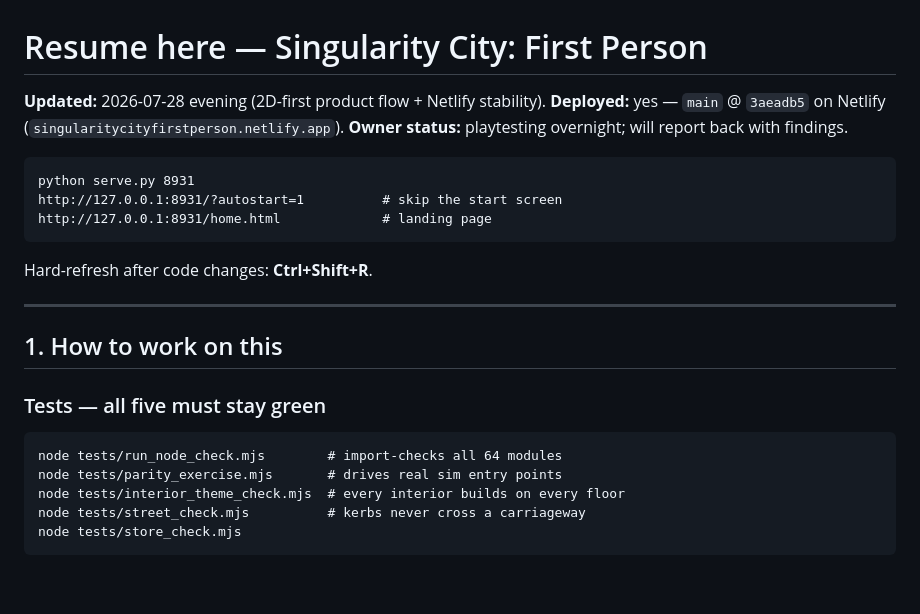
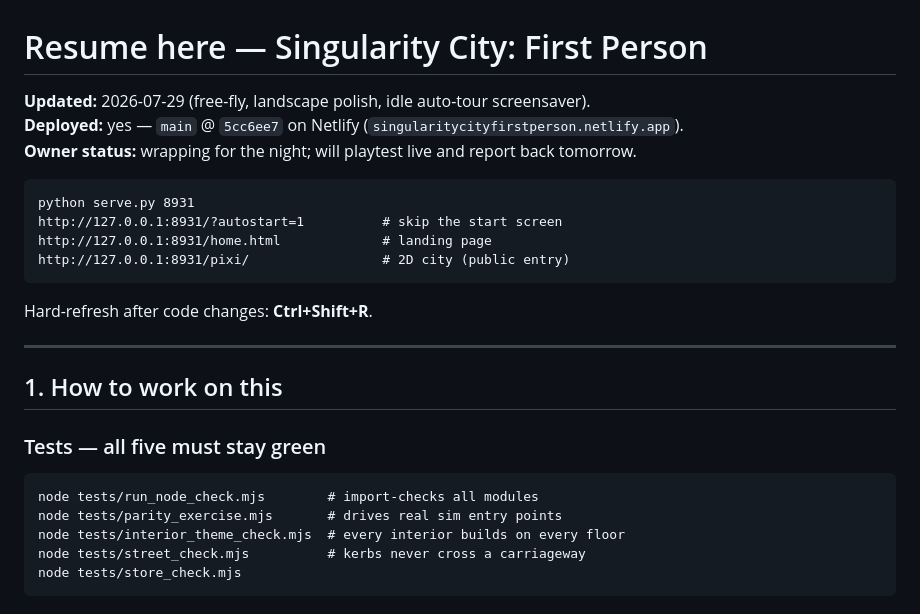
Before and after one commit to L0nE-F0x/SingularityCityFirstPerson, a Markdown page: RESUME.md, the part around one of its changes. Rendered like a GitHub page; blank space fills up the shorter version.

````diff
--- a/RESUME.md
+++ b/RESUME.md
@@ -1,13 +1,14 @@
 # Resume here — Singularity City: First Person
 
-**Updated:** 2026-07-28 evening (2D-first product flow + Netlify stability).
-**Deployed:** yes — `main` @ `3aeadb5` on Netlify (`singularitycityfirstperson.netlify.app`).
-**Owner status:** playtesting overnight; will report back with findings.
+**Updated:** 2026-07-29 (free-fly, landscape polish, idle auto-tour screensaver).
+**Deployed:** yes — `main` @ `5cc6ee7` on Netlify (`singularitycityfirstperson.netlify.app`).
+**Owner status:** wrapping for the night; will playtest live and report back tomorrow.
 
 ```
 python serve.py 8931
 http://127.0.0.1:8931/?autostart=1          # skip the start screen
 http://127.0.0.1:8931/home.html             # landing page
+http://127.0.0.1:8931/pixi/                 # 2D city (public entry)
 ```
 
 Hard-refresh after code changes: **Ctrl+Shift+R**.
@@ -19,7 +20,7 @@ Hard-refresh after code changes: **Ctrl+Shift+R**.
 ### Tests — all five must stay green
 
 ```
-node tests/run_node_check.mjs        # import-checks all 64 modules
+node tests/run_node_check.mjs        # import-checks all modules
 node tests/parity_exercise.mjs       # drives real sim entry points
 node tests/interior_theme_check.mjs  # every interior builds on every floor
 node tests/street_check.mjs          # kerbs never cross a carriageway
````
Also changed, not shown: other parts of RESUME.md (+63 -82 lines).
